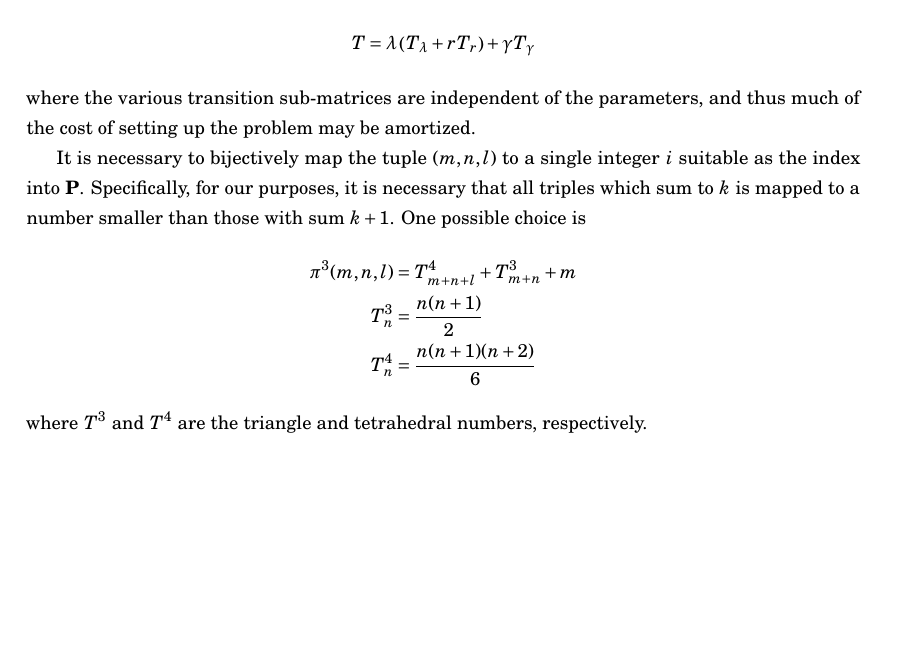
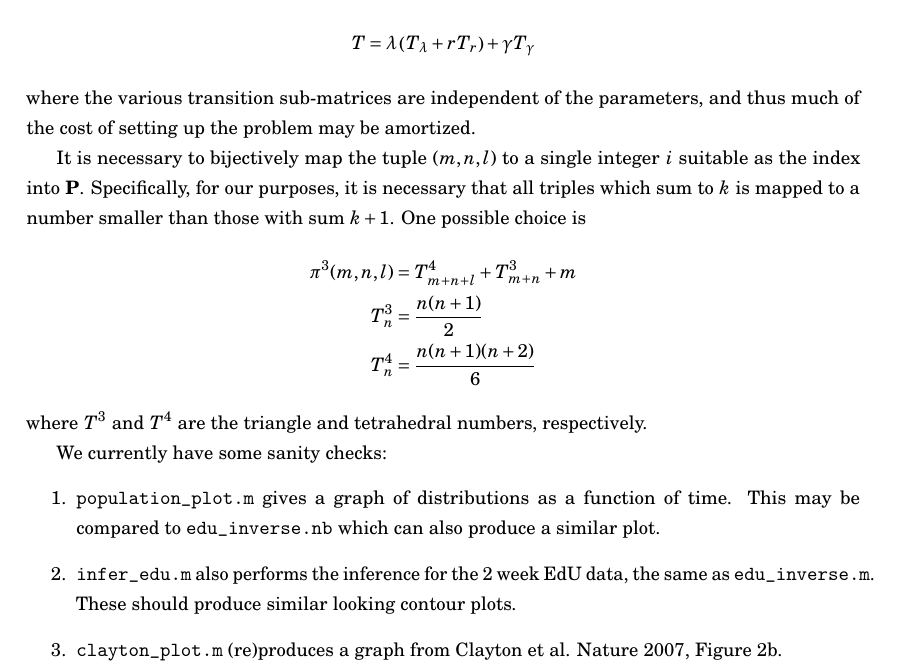
Before and after one commit to genneth/clone-dists, a LaTeX document (ABC/readme.tex): part of page 2 of 2, cut so that both start at the same text, the shorter picture padded with empty space. Compiled offline with pdfLaTeX.

Commit message:
add latex labels; add section on sanity checking

```diff
--- a/ABC/readme.tex
+++ b/ABC/readme.tex
@@ -52,5 +52,14 @@ T^4_n &= \frac{n(n+1)(n+2)}{6}
 \end{align*}
 where $T^3$ and $T^4$ are the triangle and tetrahedral numbers, respectively.
 
+We currently have some sanity checks:
+\begin{enumerate}
+\item {\tt population\_plot.m} gives a graph of distributions as a function of time. This may be compared to {\tt edu\_inverse.nb} which can also produce a similar plot.
+
+\item {\tt infer\_edu.m} also performs the inference for the 2 week EdU data, the same as {\tt edu\_inverse.m}. These should produce similar looking contour plots.
+
+\item {\tt clayton\_plot.m} (re)produces a graph from Clayton et al. Nature 2007, Figure 2b.
+\end{enumerate}
+
 
 \end{document}
```
Also changed, not shown: 4 other files.
